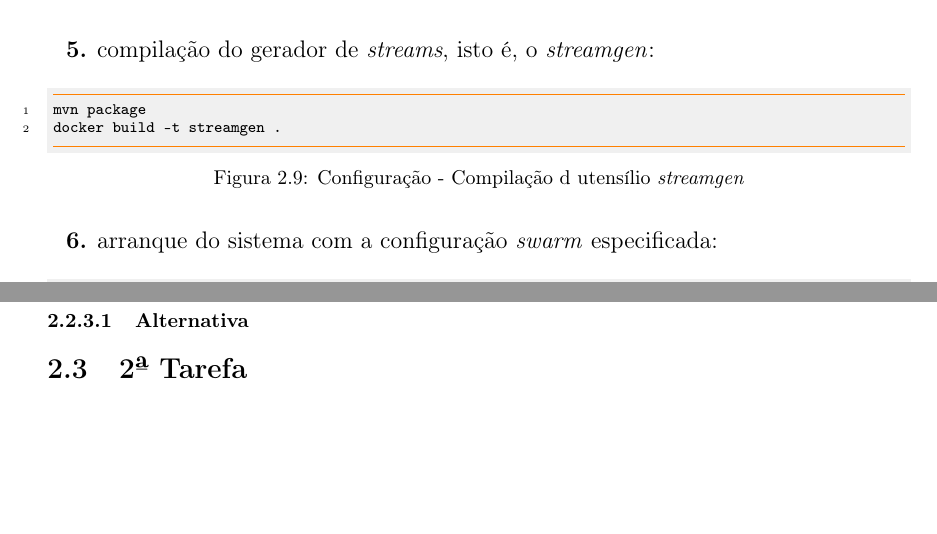
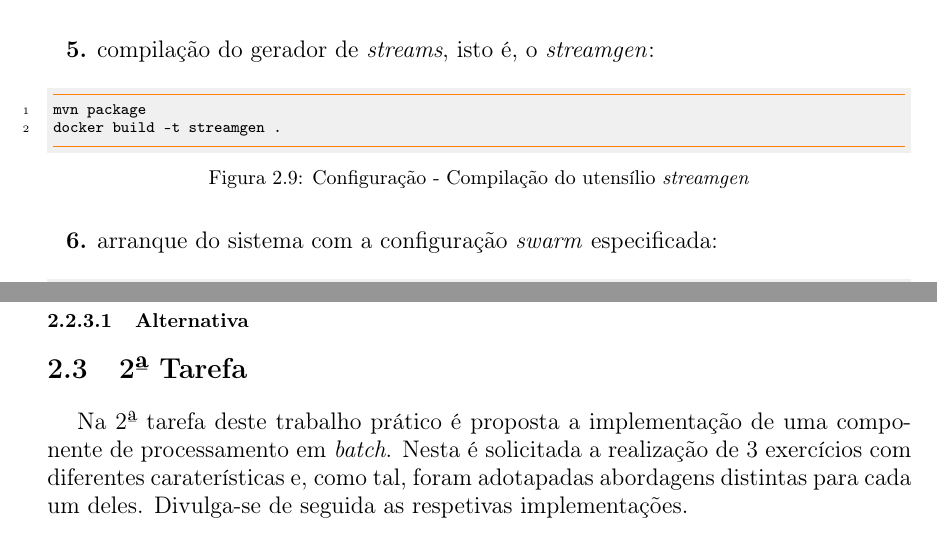
Before and after one commit to Nelson198/GGCD, a LaTeX document (TP2/Relatório/Relatório.tex): two parts of pages 7 and 9 of 13, joined at a grey line, cut so that both start at the same text, the shorter picture padded with empty space. Compiled offline with pdfLaTeX.

Commit message:
#83 Commit: TP2 - Relatório 🔄     --> correção do diagrama relativo ao exercício Top10 (batch);     --> correção de pequenas gralhas.

```diff
--- a/TP2/Relatório/Relatório.tex
+++ b/TP2/Relatório/Relatório.tex
@@ -273,7 +273,7 @@ mvn package
 docker build -t streamgen .
                     \end{minted}
                     \vspace{-5mm}
-                    \caption{Configuração - Compilação d utensílio \textit{streamgen}}
+                    \caption{Configuração - Compilação do utensílio \textit{streamgen}}
                     \label{fig:9}
                 \end{figure}
 
@@ -404,6 +404,8 @@ ENTRYPOINT ["/spark/bin/spark-submit", "--class", "package.className", "--master
             \subsubsection{Alternativa} \label{sssec:Task1-Trending-Alternativa}
 
     \section{2ª Tarefa} \label{sec:Task2}
+        Na 2ª tarefa deste trabalho prático é proposta a implementação de uma componente de processamento em \textit{batch}. Nesta é solicitada a realização de 3 exercícios com diferentes caraterísticas e, como tal, foram adotapadas abordagens distintas para cada um deles.
+        Divulga-se de seguida as respetivas implementações.
 
         \subsection{\textit{Top10}} \label{subsec:Task2-Top10}
             Tal como foi mencionado no início \hyperref[ch:Implementation]{2º capítulo}, nesta subtarefa é pedido o cálculo dos 10 atores que participaram em mais filmes distintos.
```
Also changed, not shown: TP2/Relatório/Imagens/2ª Tarefa - Top10.png, TP2/Relatório/Relatório.pdf, TP2/Relatório/Relatório.tex (2 more changed lines).
